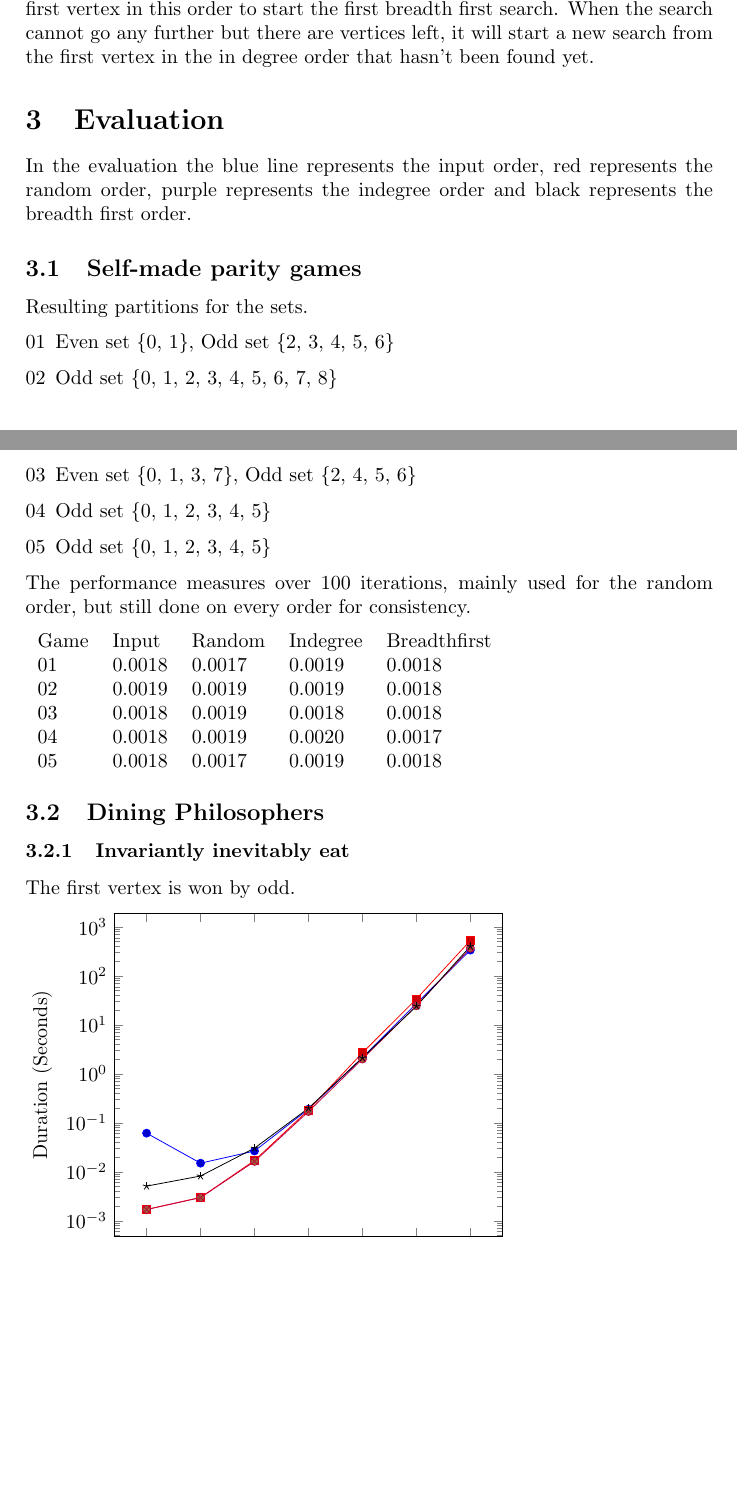
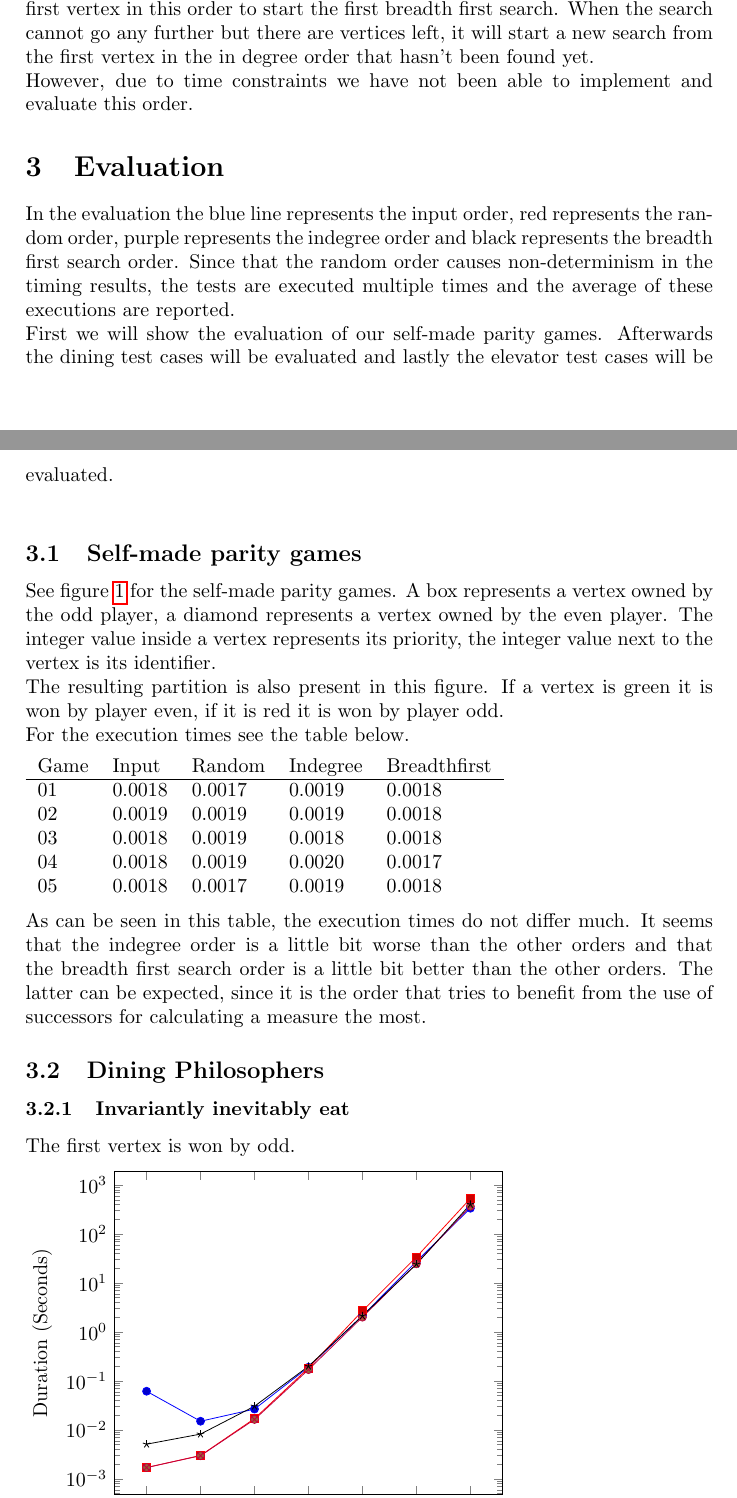
Before and after one commit to mlaveaux/ModelChecking, a LaTeX problem sheet (assignment 2/report/report.tex): two parts of pages 7 and 8 of 12 before the commit and two parts of pages 7 and 8 of 13 after it, joined at a grey line, cut so that both start at the same text, the shorter picture padded with empty space. Compiled offline with pdfLaTeX.

Commit message:
filled in self-made evaluation

```diff
--- a/assignment 2/report/report.tex
+++ b/assignment 2/report/report.tex
@@ -276,33 +276,27 @@ An example where this order is more efficient then the others is a single cycle
 Note that this order is not necessarily better in the example parity game given for the in degree. For example, if the center vertex of the star is the last vertex in the input, the order is actually quite bad. This gave us the idea of creating a fifth lifting order.
 
 \subsubsection{Breadth first search with in degree order}
-This lifting order combines the advantages and rationale of the two orders above. It first creates the in degree order as described in section \ref{indegree}. Then it uses the first vertex in this order to start the first breadth first search. When the search cannot go any further but there are vertices left, it will start a new search from the first vertex in the in degree order that hasn't been found yet.
+This lifting order combines the advantages and rationale of the two orders above. It first creates the in degree order as described in section \ref{indegree}. Then it uses the first vertex in this order to start the first breadth first search. When the search cannot go any further but there are vertices left, it will start a new search from the first vertex in the in degree order that hasn't been found yet.\\
+However, due to time constraints we have not been able to implement and evaluate this order.
 
 \section{Evaluation}\label{eval}
 
-In the evaluation the blue line represents the input order, red represents the random order, purple represents the indegree order and black represents the breadth first order.
+In the evaluation the blue line represents the input order, red represents the random order, purple represents the indegree order and black represents the breadth first search order. Since that the random order causes non-determinism in the timing results, the tests are executed multiple times and the average of these executions are reported.\\
+First we will show the evaluation of our self-made parity games. Afterwards the dining test cases will be evaluated and lastly the elevator test cases will be evaluated.\\
 
 \subsection{Self-made parity games}
 
-Resulting partitions for the sets.
-
-\begin{enumerate}[01]
-	\item Even set \{0, 1\}, Odd set \{2, 3, 4, 5, 6\}
-	\item Odd set \{0, 1, 2, 3, 4, 5, 6, 7, 8\}
-	\item Even set \{0, 1, 3, 7\}, Odd set \{2, 4, 5, 6\}
-	\item Odd set \{0, 1, 2, 3, 4, 5\}
-	\item Odd set \{0, 1, 2, 3, 4, 5\}
-
-\end{enumerate}
-
-The performance measures over 100 iterations, mainly used for the random order, but still done on every order for consistency.
+See figure \ref{paritygames} for the self-made parity games. A box represents a vertex owned by the odd player, a diamond represents a vertex owned by the even player. The integer value inside a vertex represents its priority, the integer value next to the vertex is its identifier.\\
+The resulting partition is also present in this figure. If a vertex is green it is won by player even, if it is red it is won by player odd.\\
+For the execution times see the table below.
 
 \begin{tabular}{l l l l l}
-	Game	& Input	 & Random & Indegree & Breadthfirst \\
+	Game	& Input	 & Random & Indegree & Breadthfirst \\\hline
 	01		& 0.0018 & 0.0017 & 0.0019   & 0.0018 \\
 	02		& 0.0019 & 0.0019 & 0.0019   & 0.0018 \\
 	03		& 0.0018 & 0.0019 & 0.0018 	 & 0.0018 \\
 	04		& 0.0018 & 0.0019 & 0.0020	 & 0.0017 \\
 	05		& 0.0018 & 0.0017 & 0.0019	 & 0.0018
+\end{tabular}
 
-\end{tabular}
+As can be seen in this table, the execution times do not differ much. It seems that the indegree order is a little bit worse than the other orders and that the breadth first search order is a little bit better than the other orders. The latter can be expected, since it is the order that tries to benefit from the use of successors for calculating a measure the most.
@@ -309,3 +308,6 @@ The performance measures over 100 iterations, mainly used for the random order,
+\label{paritygames}
+\end{figure}
+
 
 \subsection{Dining Philosophers}
 
```
Also changed, not shown: assignment 2/report/report.tex (5 more changed lines).
